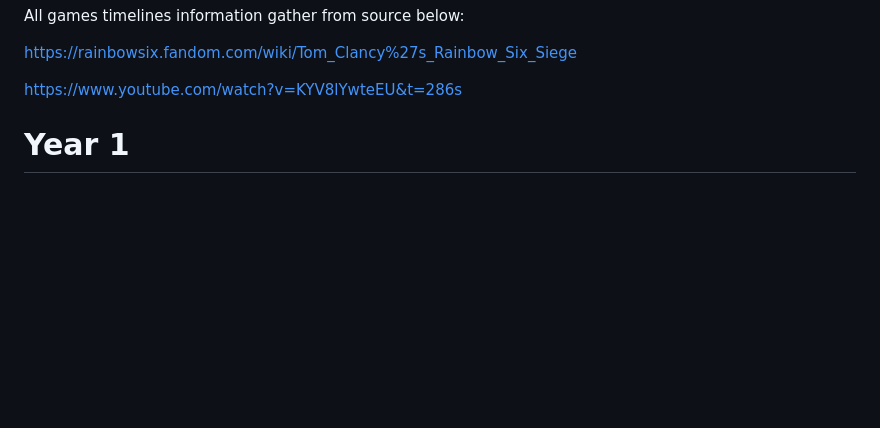
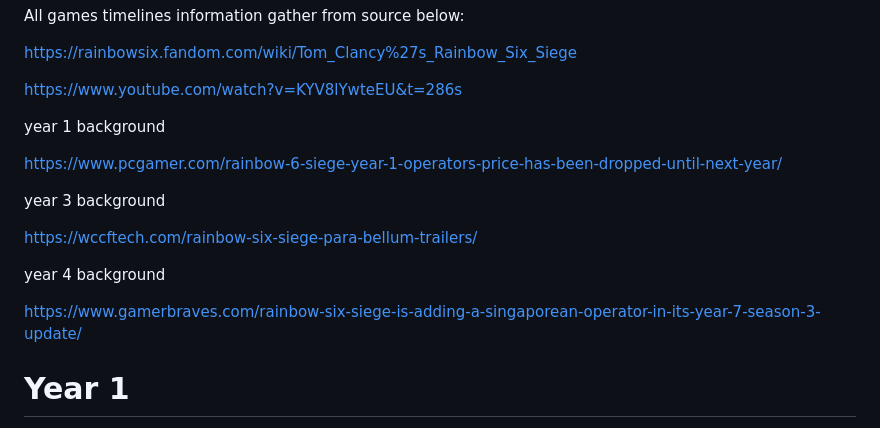
Before and after one commit to TimothyYW/Rainbow-six-siege-lore, a Markdown page: README.md, the part around the change. Drawn GitHub-style; blank space fills up the shorter version.

Commit message:
add background for year three and four and included on the readme

```diff
--- a/README.md
+++ b/README.md
@@ -35,6 +35,18 @@ https://wall.alphacoders.com/by_sub_category.php?id=225751&name=Tom+Clancy%27s+R
  https://rainbowsix.fandom.com/wiki/Tom_Clancy%27s_Rainbow_Six_Siege
 
  https://www.youtube.com/watch?v=KYV8lYwteEU&t=286s
+
+ year 1 background
+
+ https://www.pcgamer.com/rainbow-6-siege-year-1-operators-price-has-been-dropped-until-next-year/
+
+ year 3 background
+
+ https://wccftech.com/rainbow-six-siege-para-bellum-trailers/
+
+ year 4 background
+
+ https://www.gamerbraves.com/rainbow-six-siege-is-adding-a-singaporean-operator-in-its-year-7-season-3-update/
 
 # Year 1
 
```
Also changed, not shown: assets/images/year-four-background.jpg (added), assets/images/year-three-background.jpg (added), 1 other file.
